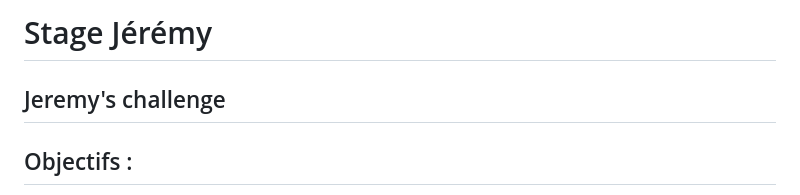
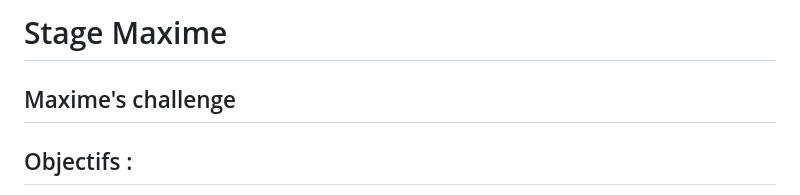
Before and after one commit to YoannValero/maxime-stage, a Markdown page: README.md, the part around the change. Drawn GitHub-style.

```diff
--- a/README.md
+++ b/README.md
@@ -1,6 +1,6 @@
-# Stage Jérémy
+# Stage Maxime
 
-## Jeremy's challenge
+## Maxime's challenge
 
 ## Objectifs :
 
```
Also changed, not shown: Accueil.png, Metiers.png.
